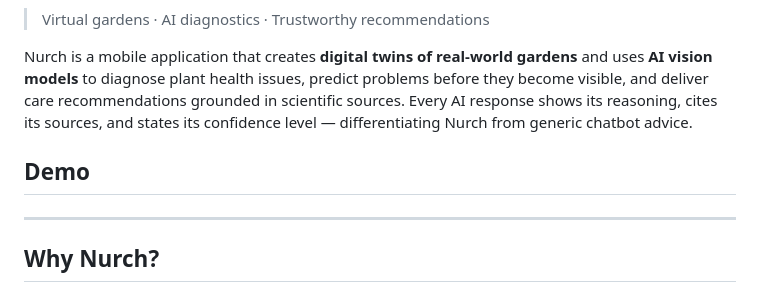
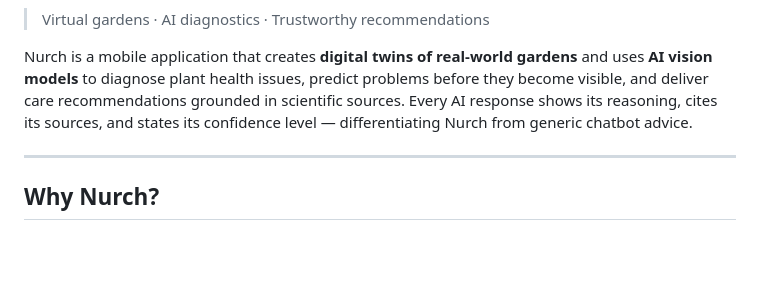
Before and after one commit to sgkolli535/nurch, a Markdown page: README.md, the part around one of its changes. Rendered like a GitHub page; blank space fills up the shorter version.

```diff
--- a/README.md
+++ b/README.md
@@ -8,9 +5,6 @@
 > Virtual gardens · AI diagnostics · Trustworthy recommendations
 
 Nurch is a mobile application that creates **digital twins of real-world gardens** and uses **AI vision models** to diagnose plant health issues, predict problems before they become visible, and deliver care recommendations grounded in scientific sources. Every AI response shows its reasoning, cites its sources, and states its confidence level — differentiating Nurch from generic chatbot advice.
-
-## Demo
-
 
 ---
 
```
Also changed, not shown: other parts of README.md (+1 -4 lines).
